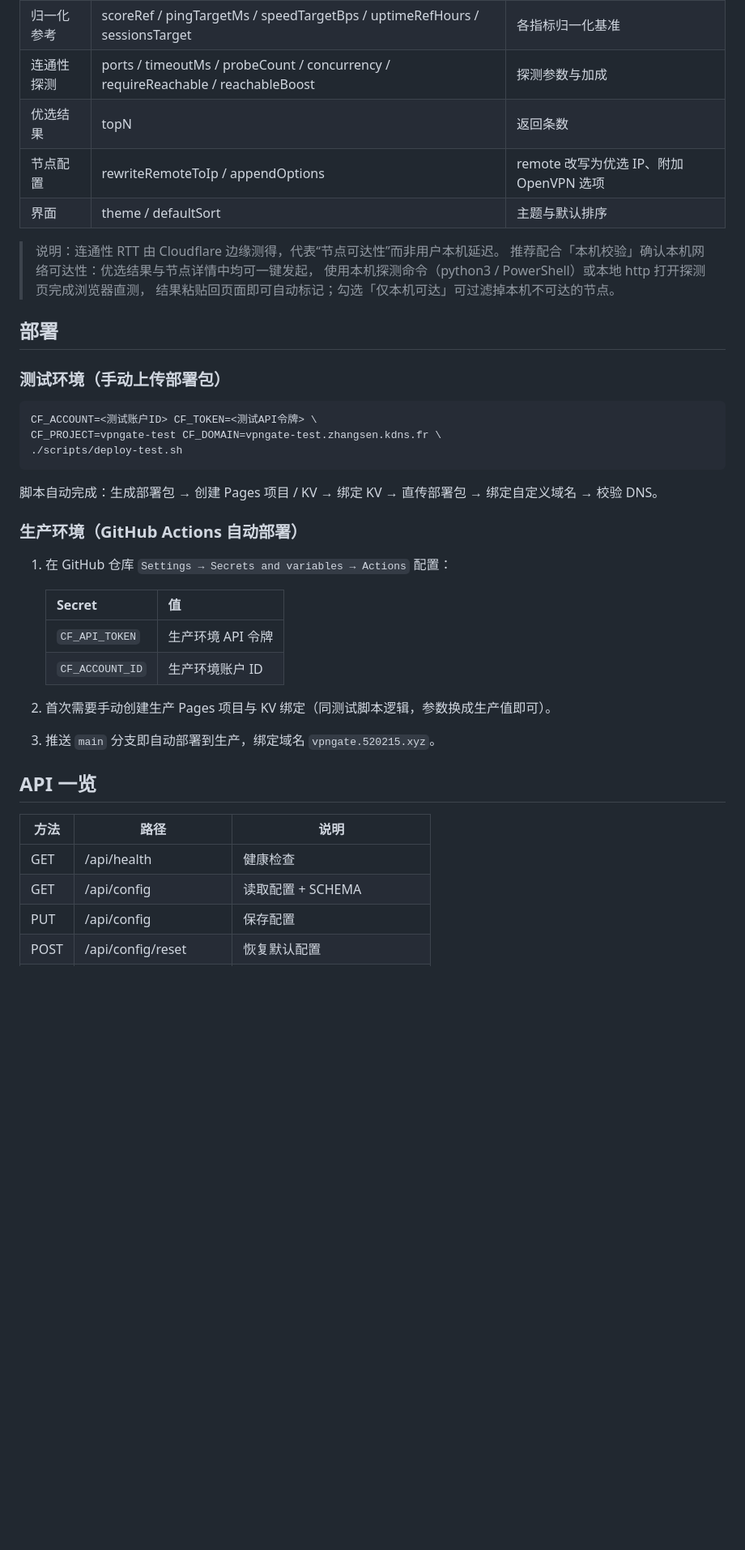
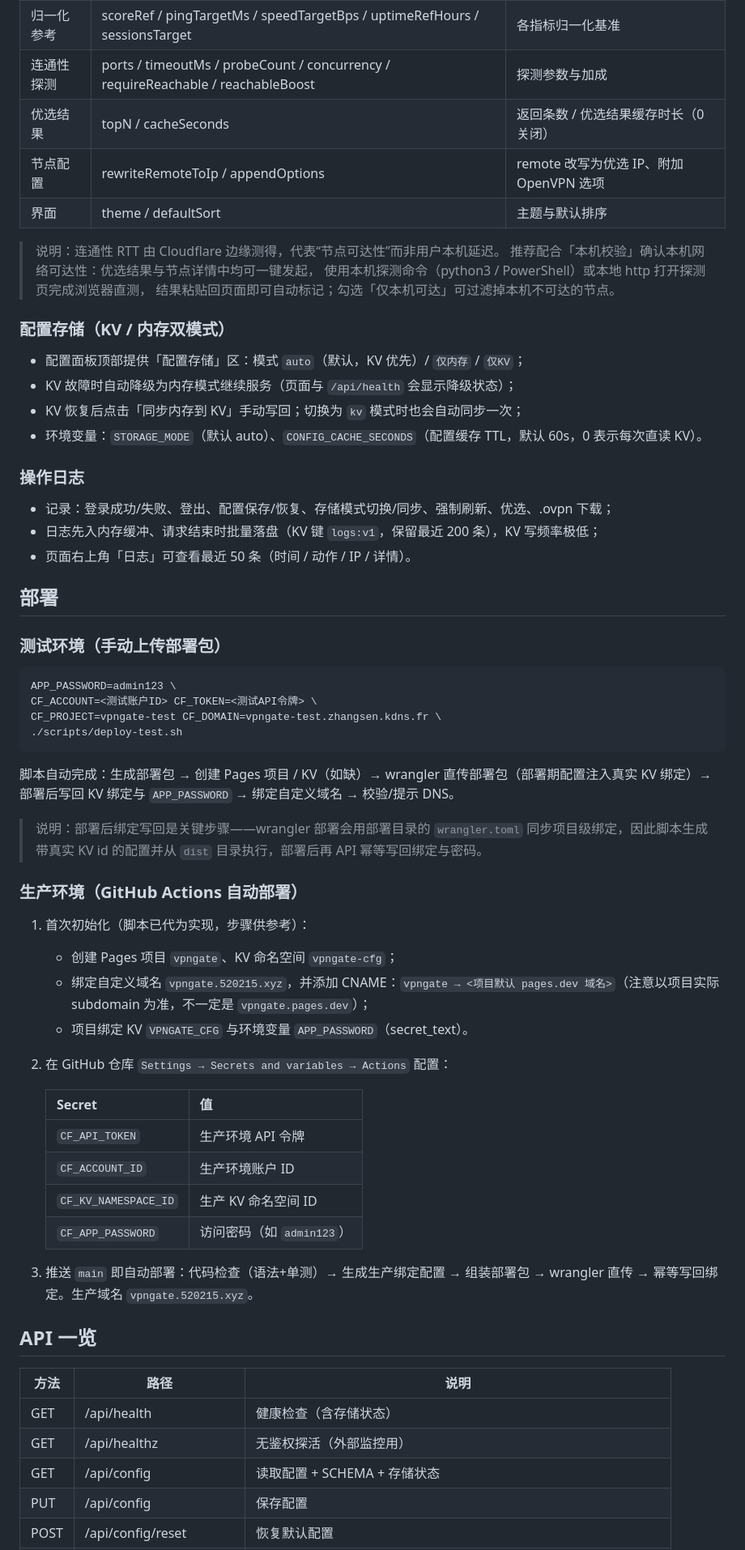
Before and after one commit to zhangsen0/vpngate, a Markdown page: README.md, the part around one of its changes. Shown at 81% size. Rendered like a GitHub page; blank space fills up the shorter version.

Commit message:
docs: README 补齐 L2TP/多端/存储双模式/日志/healthz/部署细节

````diff
--- a/README.md
+++ b/README.md
@@ -85,7 +94,7 @@ APP_PASSWORD=admin123
 | 评分权重 | score / ping / speed / uptime / freeSessions | 各指标权重（0~10） |
 | 归一化参考 | scoreRef / pingTargetMs / speedTargetBps / uptimeRefHours / sessionsTarget | 各指标归一化基准 |
 | 连通性探测 | ports / timeoutMs / probeCount / concurrency / requireReachable / reachableBoost | 探测参数与加成 |
-| 优选结果 | topN | 返回条数 |
+| 优选结果 | topN / cacheSeconds | 返回条数 / 优选结果缓存时长（0 关闭） |
 | 节点配置 | rewriteRemoteToIp / appendOptions | remote 改写为优选 IP、附加 OpenVPN 选项 |
 | 界面 | theme / defaultSort | 主题与默认排序 |
 
@@ -94,35 +103,57 @@ APP_PASSWORD=admin123
 > 使用本机探测命令（python3 / PowerShell）或本地 http 打开探测页完成浏览器直测，
 > 结果粘贴回页面即可自动标记；勾选「仅本机可达」可过滤掉本机不可达的节点。
 
+### 配置存储（KV / 内存双模式）
+
+- 配置面板顶部提供「配置存储」区：模式 `auto`（默认，KV 优先）/ `仅内存` / `仅KV`；
+- KV 故障时自动降级为内存模式继续服务（页面与 `/api/health` 会显示降级状态）；
+- KV 恢复后点击「同步内存到 KV」手动写回；切换为 `kv` 模式时也会自动同步一次；
+- 环境变量：`STORAGE_MODE`（默认 auto）、`CONFIG_CACHE_SECONDS`（配置缓存 TTL，默认 60s，0 表示每次直读 KV）。
+
+### 操作日志
+
+- 记录：登录成功/失败、登出、配置保存/恢复、存储模式切换/同步、强制刷新、优选、.ovpn 下载；
+- 日志先入内存缓冲、请求结束时批量落盘（KV 键 `logs:v1`，保留最近 200 条），KV 写频率极低；
+- 页面右上角「日志」可查看最近 50 条（时间 / 动作 / IP / 详情）。
+
 ## 部署
 
 ### 测试环境（手动上传部署包）
 
 ```bash
+APP_PASSWORD=admin123 \
 CF_ACCOUNT=<测试账户ID> CF_TOKEN=<测试API令牌> \
 CF_PROJECT=vpngate-test CF_DOMAIN=vpngate-test.zhangsen.kdns.fr \
 ./scripts/deploy-test.sh
 ```
 
-脚本自动完成：生成部署包 → 创建 Pages 项目 / KV → 绑定 KV → 直传部署包 → 绑定自定义域名 → 校验 DNS。
+脚本自动完成：生成部署包 → 创建 Pages 项目 / KV（如缺）→ wrangler 直传部署包（部署期配置注入真实 KV 绑定）→ 部署后写回 KV 绑定与 `APP_PASSWORD` → 绑定自定义域名 → 校验/提示 DNS。
+
+> 说明：部署后绑定写回是关键步骤——wrangler 部署会用部署目录的 `wrangler.toml` 同步项目级绑定，因此脚本生成带真实 KV id 的配置并从 `dist` 目录执行，部署后再 API 幂等写回绑定与密码。
 
 ### 生产环境（GitHub Actions 自动部署）
 
-1. 在 GitHub 仓库 `Settings → Secrets and variables → Actions` 配置：
+1. 首次初始化（脚本已代为实现，步骤供参考）：
+   - 创建 Pages 项目 `vpngate`、KV 命名空间 `vpngate-cfg`；
+   - 绑定自定义域名 `vpngate.520215.xyz`，并添加 CNAME：`vpngate → <项目默认 pages.dev 域名>`（注意以项目实际 subdomain 为准，不一定是 `vpngate.pages.dev`）；
+   - 项目绑定 KV `VPNGATE_CFG` 与环境变量 `APP_PASSWORD`（secret_text）。
+2. 在 GitHub 仓库 `Settings → Secrets and variables → Actions` 配置：
 
    | Secret | 值 |
    |---|---|
    | `CF_API_TOKEN` | 生产环境 API 令牌 |
    | `CF_ACCOUNT_ID` | 生产环境账户 ID |
+   | `CF_KV_NAMESPACE_ID` | 生产 KV 命名空间 ID |
+   | `CF_APP_PASSWORD` | 访问密码（如 `admin123`） |
 
-2. 首次需要手动创建生产 Pages 项目与 KV 绑定（同测试脚本逻辑，参数换成生产值即可）。
-3. 推送 `main` 分支即自动部署到生产，绑定域名 `vpngate.520215.xyz`。
+3. 推送 `main` 即自动部署：代码检查（语法+单测）→ 生成生产绑定配置 → 组装部署包 → wrangler 直传 → 幂等写回绑定。生产域名 `vpngate.520215.xyz`。
 
 ## API 一览
 
 | 方法 | 路径 | 说明 |
 |---|---|---|
-| GET | /api/health | 健康检查 |
-| GET | /api/config | 读取配置 + SCHEMA |
+| GET | /api/health | 健康检查（含存储状态） |
+| GET | /api/healthz | 无鉴权探活（外部监控用） |
+| GET | /api/config | 读取配置 + SCHEMA + 存储状态 |
 | PUT | /api/config | 保存配置 |
 | POST | /api/config/reset | 恢复默认配置 |
````
Also changed, not shown: other parts of README.md (+23 -9 lines).
